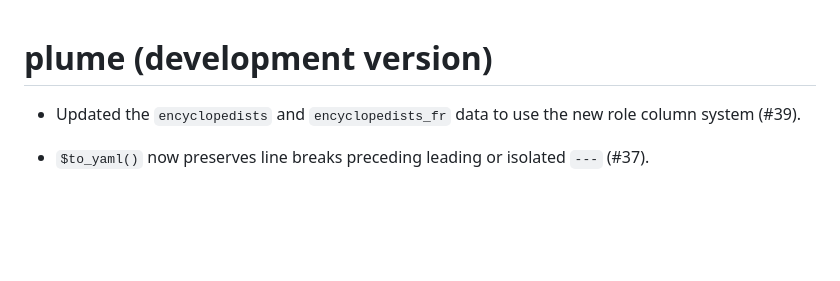
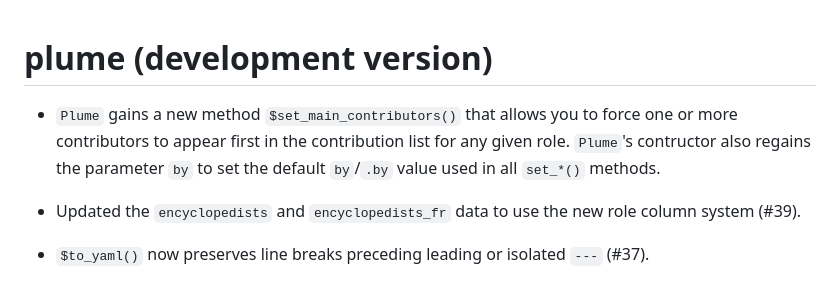
Before and after one commit to arnaudgallou/plume, a Markdown page: NEWS.md, the part around the change. Rendered like a GitHub page; blank space fills up the shorter version.

Commit message:
NEWS bullet

```diff
--- a/NEWS.md
+++ b/NEWS.md
@@ -1,4 +1,6 @@
 # plume (development version)
+
+* `Plume` gains a new method `$set_main_contributors()` that allows you to force one or more contributors to appear first in the contribution list for any given role. `Plume`'s contructor also regains the parameter `by` to set the default `by`/`.by` value used in all `set_*()` methods.
 
 * Updated the `encyclopedists` and `encyclopedists_fr` data to use the new role column system (#39).
 
```
